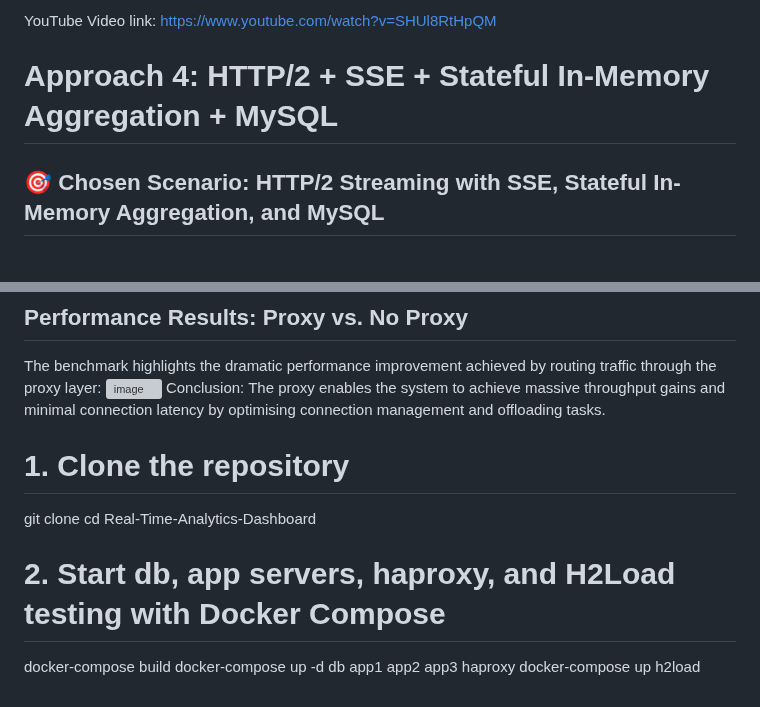
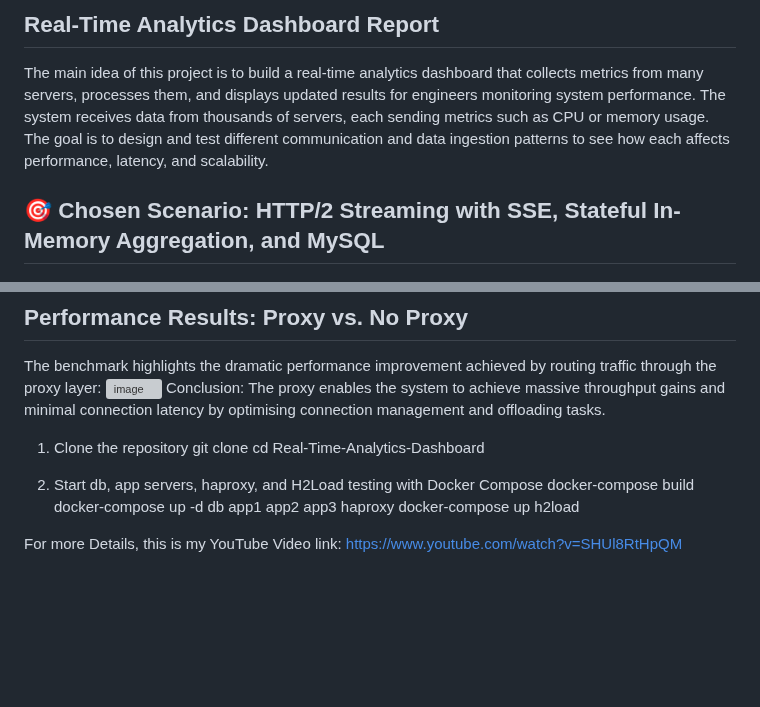
Before and after one commit to zain661/Real-Time-Analytics-Dashboard-Using-SSE-HTTPS-2-and-HAProxy, a Markdown page: README.md, 2 parts joined by grey strips. GitHub-like rendering; blank space fills up the shorter version; grey boxes are pictures that could not be loaded.

```diff
--- a/README.md
+++ b/README.md
@@ -1,5 +1,6 @@
-YouTube Video link: https://www.youtube.com/watch?v=SHUl8RtHpQM
- # Approach 4: HTTP/2 + SSE + Stateful In-Memory Aggregation + MySQL
+ ## Real-Time Analytics Dashboard Report
+
+The main idea of this project is to build a real-time analytics dashboard that collects metrics from many servers, processes them, and displays updated results for engineers monitoring system performance. The system receives data from thousands of servers, each sending metrics such as CPU or memory usage. The goal is to design and test different communication and data ingestion patterns to see how each affects performance, latency, and scalability.
 
 ## 🎯 Chosen Scenario: HTTP/2 Streaming with SSE, Stateful In-Memory Aggregation, and MySQL
 
@@ -160,11 +161,13 @@ Performance Offload: Handles connection management, optimising application serve
 The benchmark highlights the dramatic performance improvement achieved by routing traffic through the proxy layer:
 <img width="801" height="356" alt="image" src="https://github.com/user-attachments/assets/c2643aac-678f-4bb3-88d5-c333143644a2" />
 Conclusion: The proxy enables the system to achieve massive throughput gains and minimal connection latency by optimising connection management and offloading tasks.
-# 1. Clone the repository
+1. Clone the repository
 git clone <repository-url>
 cd Real-Time-Analytics-Dashboard
 
-# 2. Start db, app servers, haproxy, and H2Load testing with Docker Compose
+2. Start db, app servers, haproxy, and H2Load testing with Docker Compose
 docker-compose build
 docker-compose up -d db app1 app2 app3 haproxy
 docker-compose up h2load
+
+For more Details, this is my YouTube Video link: https://www.youtube.com/watch?v=SHUl8RtHpQM
```
